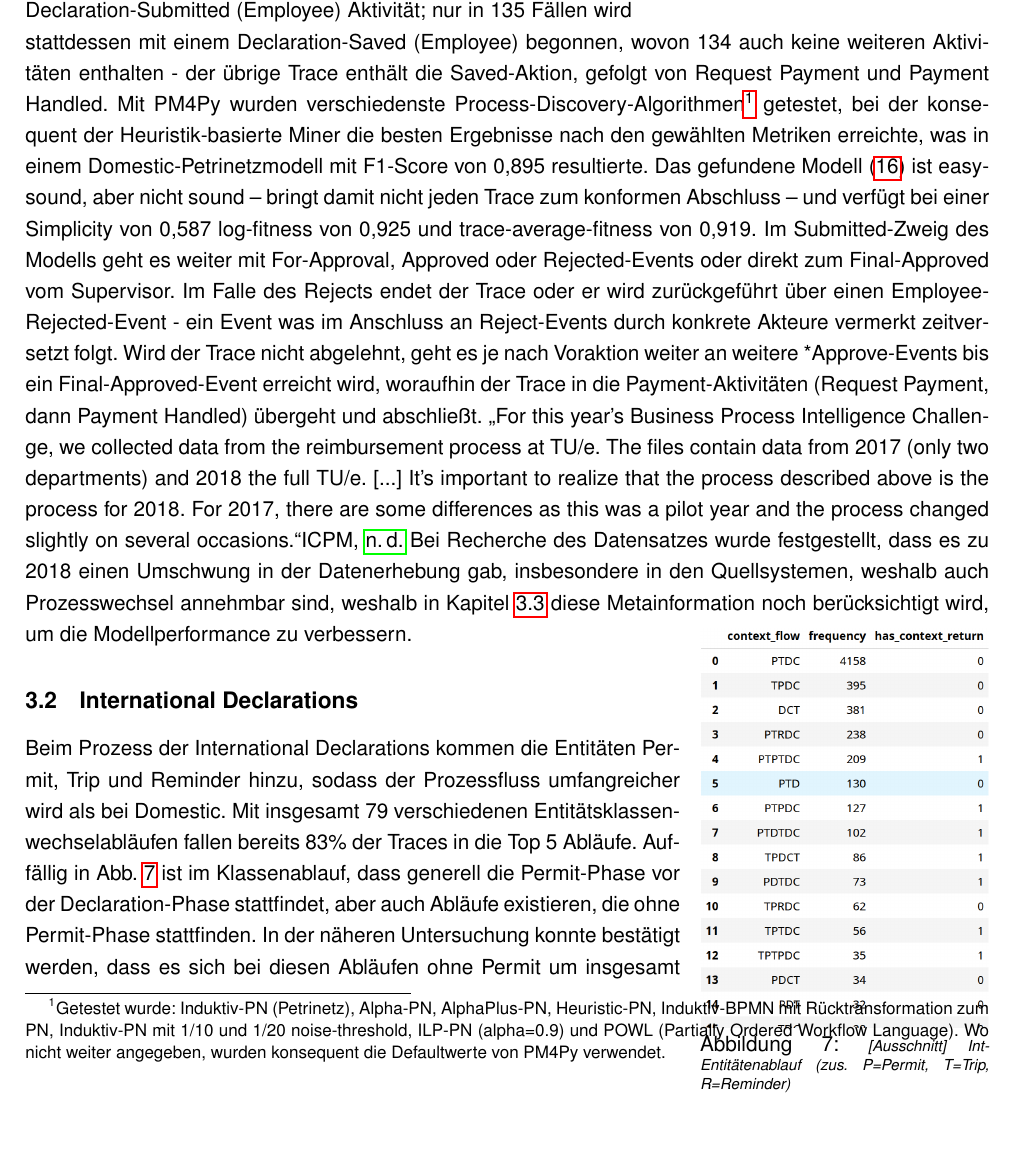
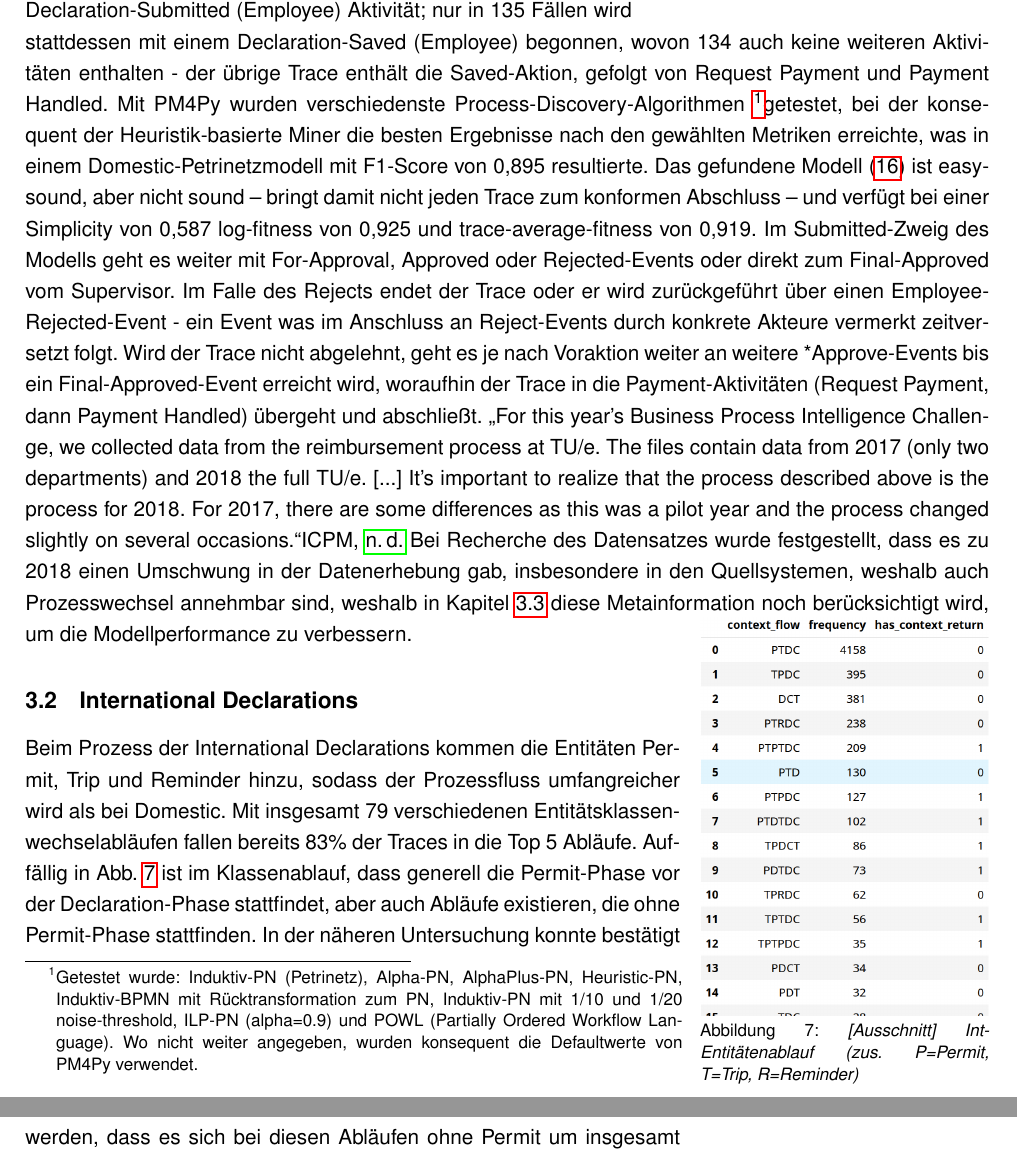
Before and after one commit to RealJesco/process_mining, a LaTeX document (main.tex, which reads content/03_Prozessfluss.tex): part of page 7 of 31 before the commit and two parts of pages 7 and 8 of 31 after it, the two joined at a grey line, cut so that both start at the same text, the shorter picture padded with empty space. Compiled offline with pdfLaTeX.

Commit message:
formatting

```diff
--- a/content/03_Prozessfluss.tex
+++ b/content/03_Prozessfluss.tex
@@ -42,7 +42,13 @@ Bereits absehbar an Abb. \ref{fig:filters} ist, dass im Domestic-Log die Eventgr
 \end{wrapfigure}
 Mithilfe der Filterfunktion 'entity\_classes' und Beschränkungen auf Klassenwechseln wird ersichtlich, dass die Payment-Aktivitäten im Domestic-Log immer gebündelt und nie zu Beginn stattfinden (s. Abb. \ref{fig:domesticclasses}) - in nur 4 der 10500 Fälle wird eine Declaration-Aktion noch erneut nach dem Payment durchgeführt, in 453 Fällen bleibt ein Cashflow aus.
 Überwiegend beginnen die Traces mit einer Declaration-Submitted (Employee) Aktivität; nur in 135 Fällen wird stattdessen mit einem Declaration-Saved (Employee) begonnen, wovon 134 auch keine weiteren Aktivitäten enthalten - der übrige Trace enthält die Saved-Aktion, gefolgt von Request Payment und Payment Handled.
-Mit PM4Py wurden verschiedenste Process-Discovery-Algorithmen\footnote{Getestet wurde: Induktiv-PN (Petrinetz), Alpha-PN, AlphaPlus-PN, Heuristic-PN, Induktiv-BPMN mit Rücktransformation zum PN, Induktiv-PN mit 1/10 und 1/20 noise-threshold, ILP-PN (alpha=0.9) und POWL (Partially Ordered Workflow Language). Wo nicht weiter angegeben, wurden konsequent die Defaultwerte von PM4Py verwendet.} getestet, bei der konsequent der Heuristik-basierte Miner die besten Ergebnisse nach den gewählten Metriken erreichte, was in einem Domestic-Petrinetzmodell mit F1-Score von 0,895 resultierte.
+Mit PM4Py wurden verschiedenste Process-Discovery-Algorithmen
+\footnote{
+    \parbox[t]{0.65\textwidth}{
+        Getestet wurde: Induktiv-PN (Petrinetz), Alpha-PN, AlphaPlus-PN, Heuristic-PN, Induktiv-BPMN mit Rücktransformation zum PN, Induktiv-PN mit 1/10 und 1/20 noise-threshold, ILP-PN (alpha=0.9) und POWL (Partially Ordered Workflow Language). Wo nicht weiter angegeben, wurden konsequent die Defaultwerte von PM4Py verwendet.
+    }
+}%
+getestet, bei der konsequent der Heuristik-basierte Miner die besten Ergebnisse nach den gewählten Metriken erreichte, was in einem Domestic-Petrinetzmodell mit F1-Score von 0,895 resultierte.
 Das gefundene Modell (\ref{pn:dom_base}) ist easy-sound, aber nicht sound -- bringt damit nicht jeden Trace zum konformen Abschluss -- und verfügt bei einer Simplicity von 0,587 log-fitness von 0,925 und trace-average-fitness von 0,919.
 Im Submitted-Zweig des Modells geht es weiter mit For-Approval, Approved oder Rejected-Events oder direkt zum Final-Approved vom Supervisor.
 Im Falle des Rejects endet der Trace oder er wird zurückgeführt über einen Employee-Rejected-Event - ein Event was im Anschluss an Reject-Events durch konkrete Akteure vermerkt zeitversetzt folgt.
@@ -71,10 +77,11 @@ Bei Recherche des Datensatzes wurde festgestellt, dass es zu 2018 einen Umschwun
 \label{sec:prozessfluss_international}
 \begin{wrapfigure}{r}{0.3\textwidth}
     \centering
-    \vspace{-2.4cm}
+    \vspace{-2.6cm}
     \includegraphics[trim={0 5.1cm 0 0},clip,width=0.3\textwidth]{figures/python/IntClasses}
     \vspace{-0.8cm}
-    \caption{\scriptsize{[Ausschnitt] Int-Entitätenablauf (zus. P=Permit, T=Trip, R=Reminder)}}
+    \captionsetup{font=footnotesize}
+    \caption{[Ausschnitt] Int-Entitätenablauf (zus. P=Permit, T=Trip, R=Reminder)}
     \label{fig:intclasses}
 \end{wrapfigure}
 Beim Prozess der International Declarations kommen die Entitäten Permit, Trip und Reminder hinzu, sodass der Prozessfluss umfangreicher wird als bei Domestic.
```
Also changed, not shown: literature.bib (+1 -0 lines).
